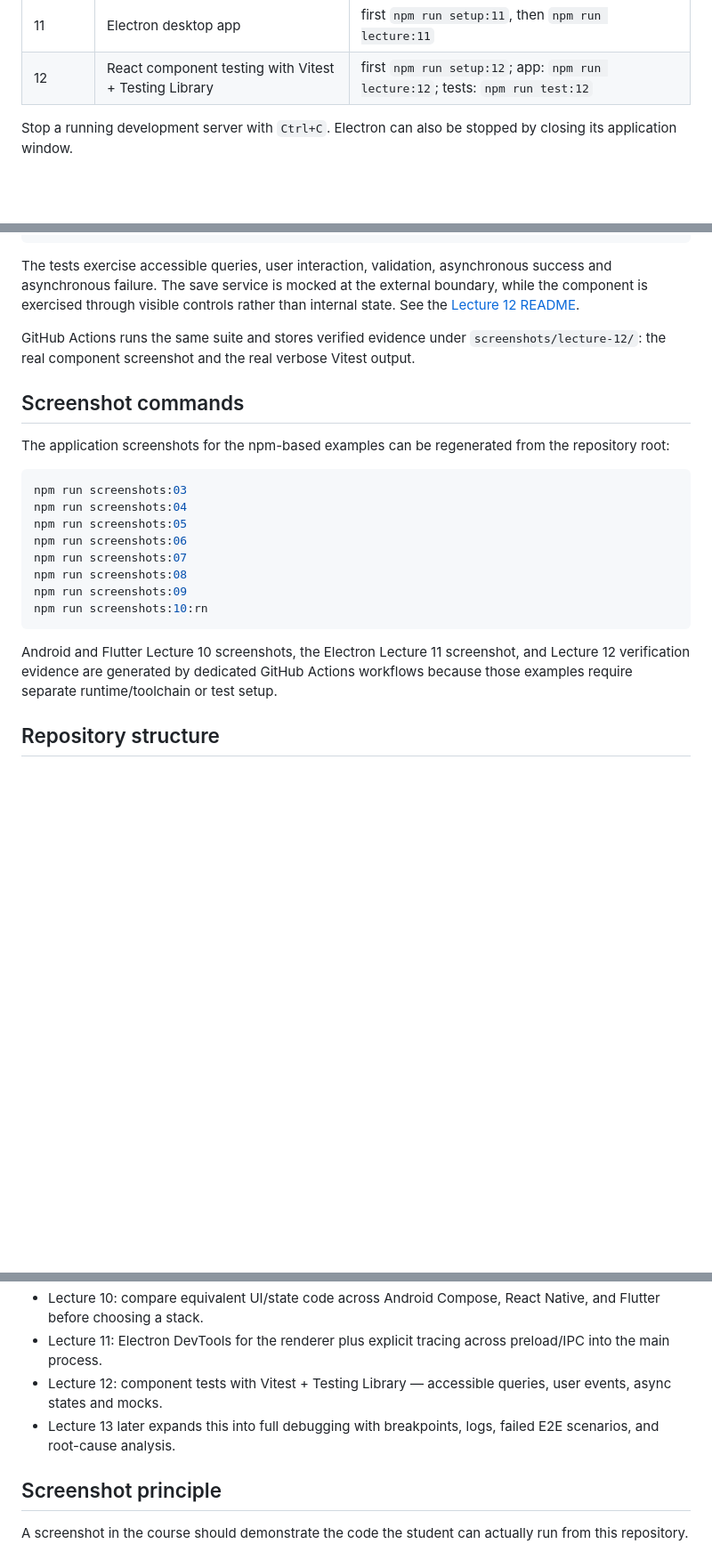
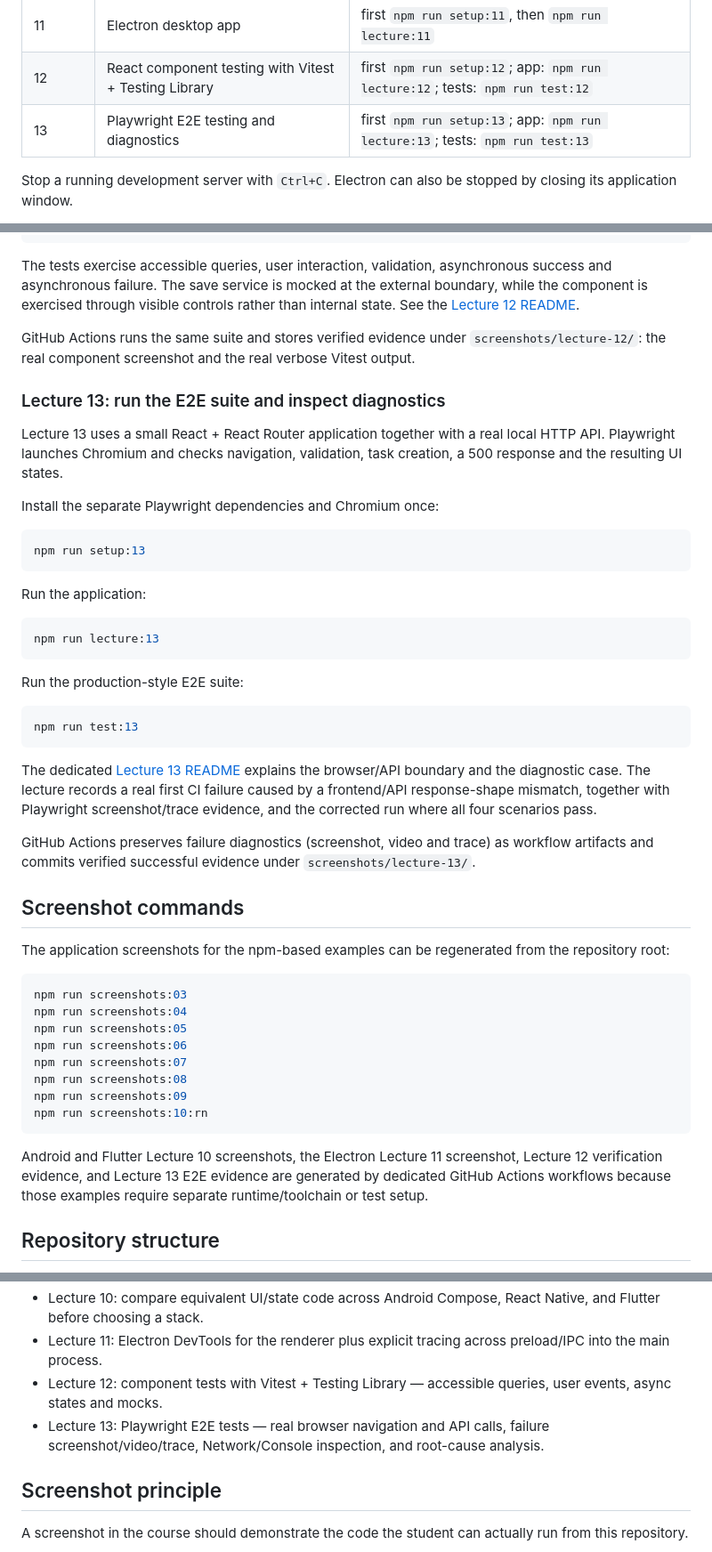
Before and after one commit to Aroxed/ui-programming-course, a Markdown page: README.md, 3 parts joined by grey strips. Shown at 89% size. GitHub-like rendering; blank space fills up the shorter version.

Commit message:
Document Lecture 13 E2E workflow

````diff
--- a/README.md
+++ b/README.md
@@ -33,6 +33,7 @@ Run these commands from the repository root after `npm install` unless a separat
 | 10 | React Native comparison example through Expo Web | `npm run lecture:10:rn` |
 | 11 | Electron desktop app | first `npm run setup:11`, then `npm run lecture:11` |
 | 12 | React component testing with Vitest + Testing Library | first `npm run setup:12`; app: `npm run lecture:12`; tests: `npm run test:12` |
+| 13 | Playwright E2E testing and diagnostics | first `npm run setup:13`; app: `npm run lecture:13`; tests: `npm run test:13` |
 
 Stop a running development server with `Ctrl+C`. Electron can also be stopped by closing its application window.
 
@@ -119,6 +120,32 @@ The tests exercise accessible queries, user interaction, validation, asynchronou
 
 GitHub Actions runs the same suite and stores verified evidence under `screenshots/lecture-12/`: the real component screenshot and the real verbose Vitest output.
 
+### Lecture 13: run the E2E suite and inspect diagnostics
+
+Lecture 13 uses a small React + React Router application together with a real local HTTP API. Playwright launches Chromium and checks navigation, validation, task creation, a 500 response and the resulting UI states.
+
+Install the separate Playwright dependencies and Chromium once:
+
+```bash
+npm run setup:13
+```
+
+Run the application:
+
+```bash
+npm run lecture:13
+```
+
+Run the production-style E2E suite:
+
+```bash
+npm run test:13
+```
+
+The dedicated [Lecture 13 README](examples/lecture-13-e2e-diagnostics/README.md) explains the browser/API boundary and the diagnostic case. The lecture records a real first CI failure caused by a frontend/API response-shape mismatch, together with Playwright screenshot/trace evidence, and the corrected run where all four scenarios pass.
+
+GitHub Actions preserves failure diagnostics (screenshot, video and trace) as workflow artifacts and commits verified successful evidence under `screenshots/lecture-13/`.
+
 ## Screenshot commands
 
 The application screenshots for the npm-based examples can be regenerated from the repository root:
@@ -134,7 +161,7 @@ npm run screenshots:09
 npm run screenshots:10:rn
 ```
 
-Android and Flutter Lecture 10 screenshots, the Electron Lecture 11 screenshot, and Lecture 12 verification evidence are generated by dedicated GitHub Actions workflows because those examples require separate runtime/toolchain or test setup.
+Android and Flutter Lecture 10 screenshots, the Electron Lecture 11 screenshot, Lecture 12 verification evidence, and Lecture 13 E2E evidence are generated by dedicated GitHub Actions workflows because those examples require separate runtime/toolchain or test setup.
 
 ## Repository structure
 
@@ -166,7 +193,7 @@ The examples intentionally look simple. Their purpose is to make the programming
 - Lecture 10: compare equivalent UI/state code across Android Compose, React Native, and Flutter before choosing a stack.
 - Lecture 11: Electron DevTools for the renderer plus explicit tracing across preload/IPC into the main process.
 - Lecture 12: component tests with Vitest + Testing Library — accessible queries, user events, async states and mocks.
-- Lecture 13 later expands this into full debugging with breakpoints, logs, failed E2E scenarios, and root-cause analysis.
+- Lecture 13: Playwright E2E tests — real browser navigation and API calls, failure screenshot/video/trace, Network/Console inspection, and root-cause analysis.
 
 ## Screenshot principle
 
````
